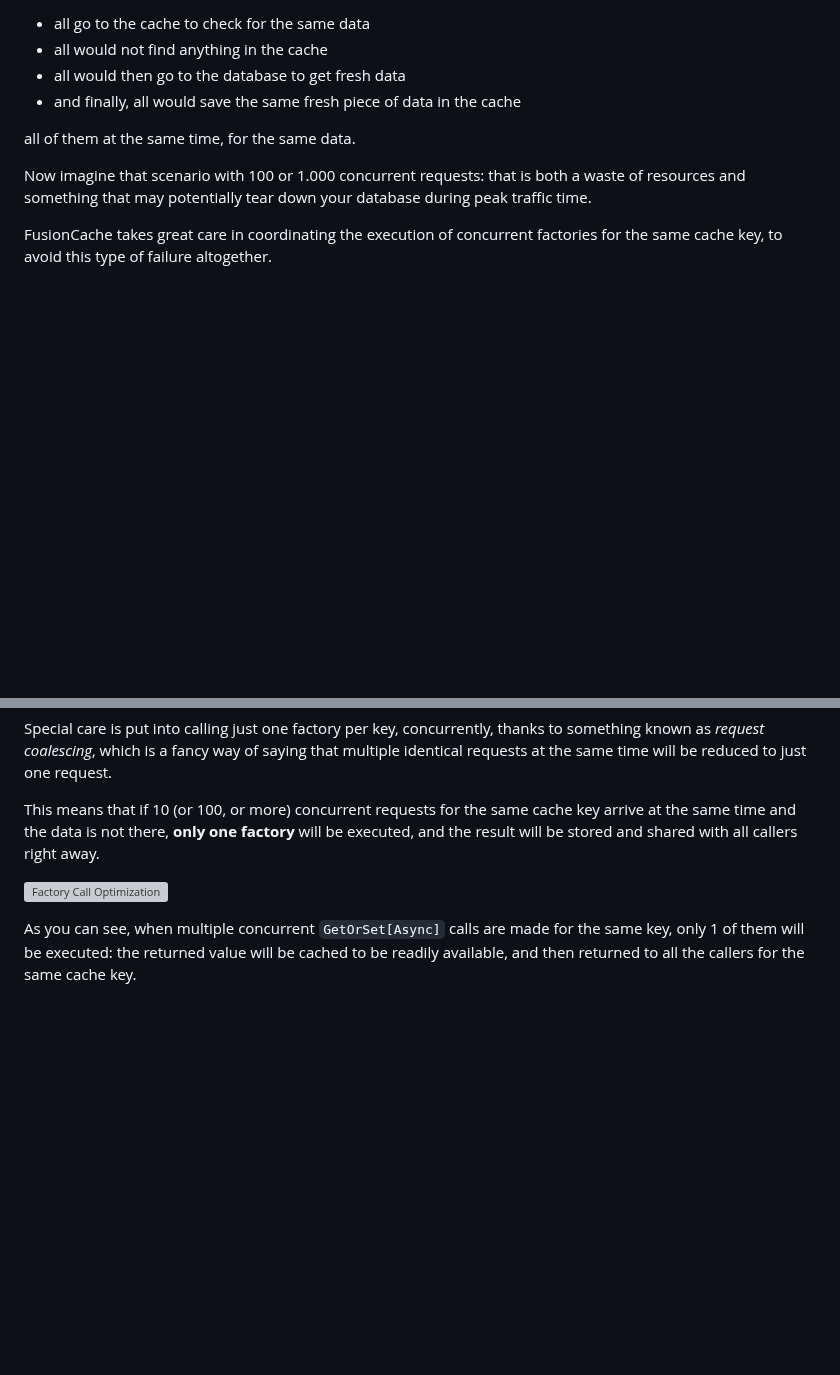
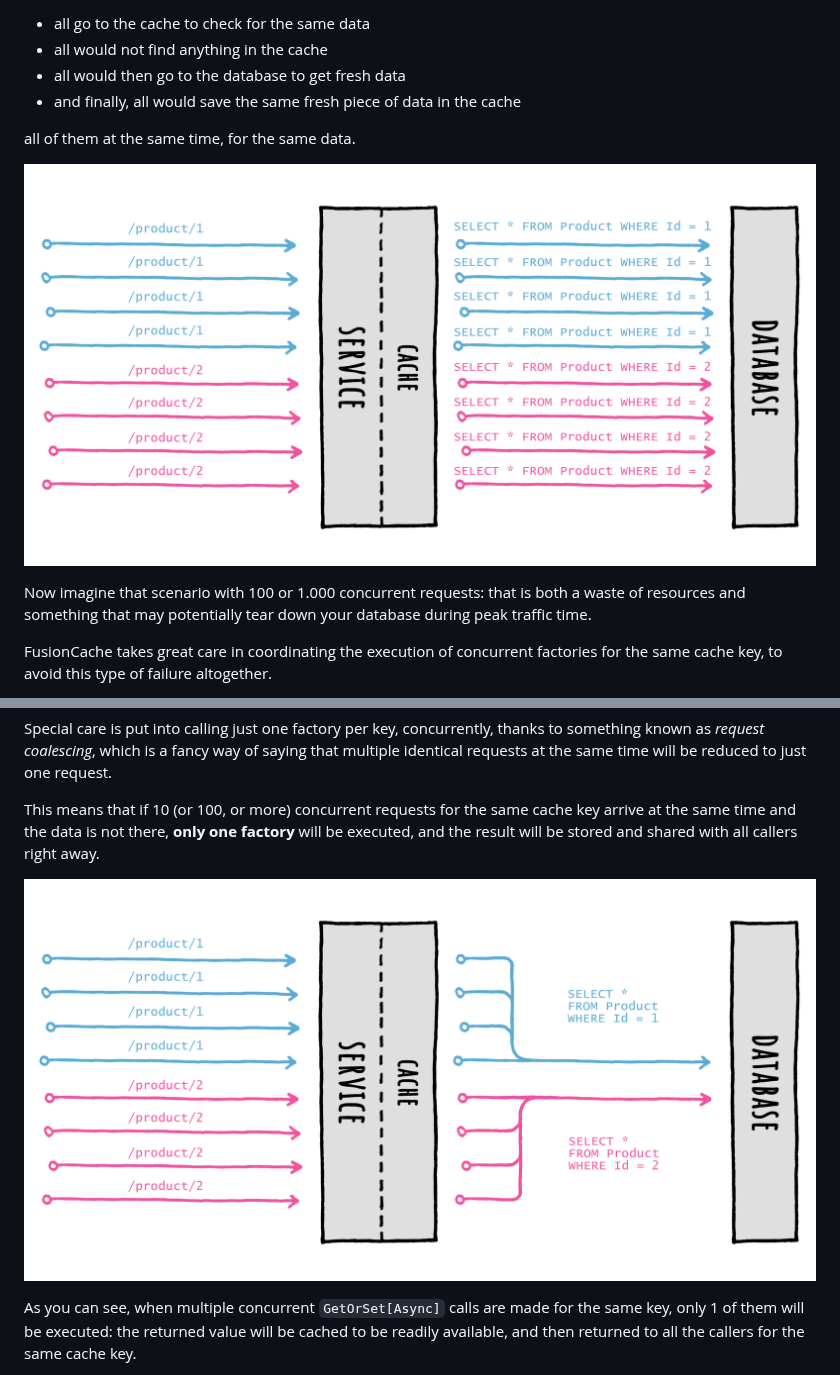
Before and after one commit to ZiggyCreatures/FusionCache, a Markdown page: docs/CacheStampede.md, 2 parts joined by grey strips. Rendered like a GitHub page; pictures changed too: docs/images/cache-stampede-after.png (added), docs/images/cache-stampede-before.png (added); blank space fills up the shorter version; grey boxes are pictures that could not be loaded.

Commit message:
Docs (cache stampede)

```diff
--- a/docs/CacheStampede.md
+++ b/docs/CacheStampede.md
@@ -16,6 +16,8 @@ Imagine multiple requests coming in, all for the same data at the same moment. T
 - and finally, all would save the same fresh piece of data in the cache
 
 all of them at the same time, for the same data.
+
+![Cache Stampde with no optimization](images/cache-stampede-before.png)
 
 Now imagine that scenario with 100 or 1.000 concurrent requests: that is both a waste of resources and something that may potentially tear down your database during peak traffic time.
 
@@ -43,7 +45,7 @@ Special care is put into calling just one factory per key, concurrently, thanks
 
 This means that if 10 (or 100, or more) concurrent requests for the same cache key arrive at the same time and the data is not there, **only one factory** will be executed, and the result will be stored and shared with all callers right away.
 
-![Factory Call Optimization](images/factory-optimization.png)
+![Factory Call Optimization](images/cache-stampede-after.png)
 
 As you can see, when multiple concurrent `GetOrSet[Async]` calls are made for the same key, only 1 of them will be executed: the returned value will be cached to be readily available, and then returned to all the callers for the same cache key.
 
```
